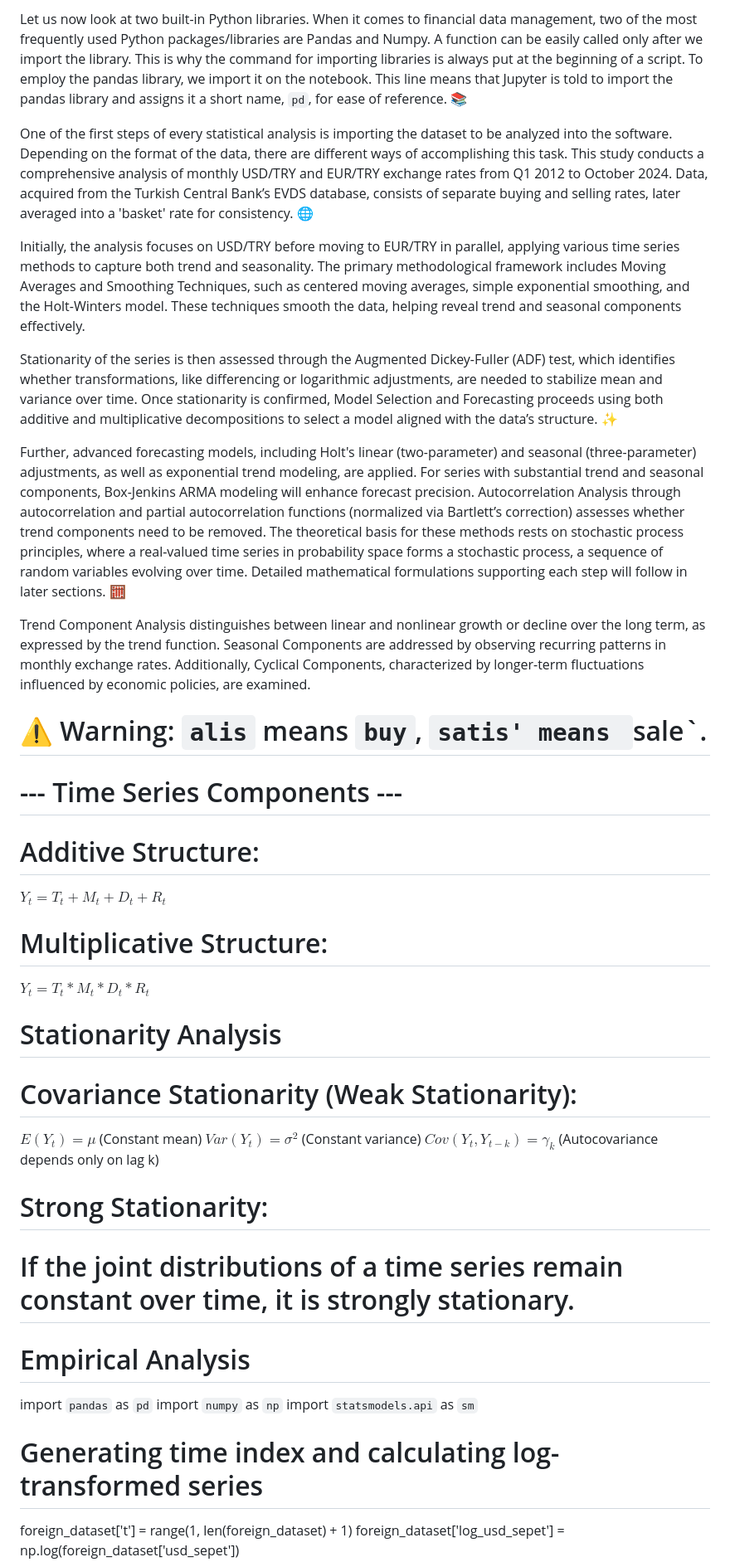
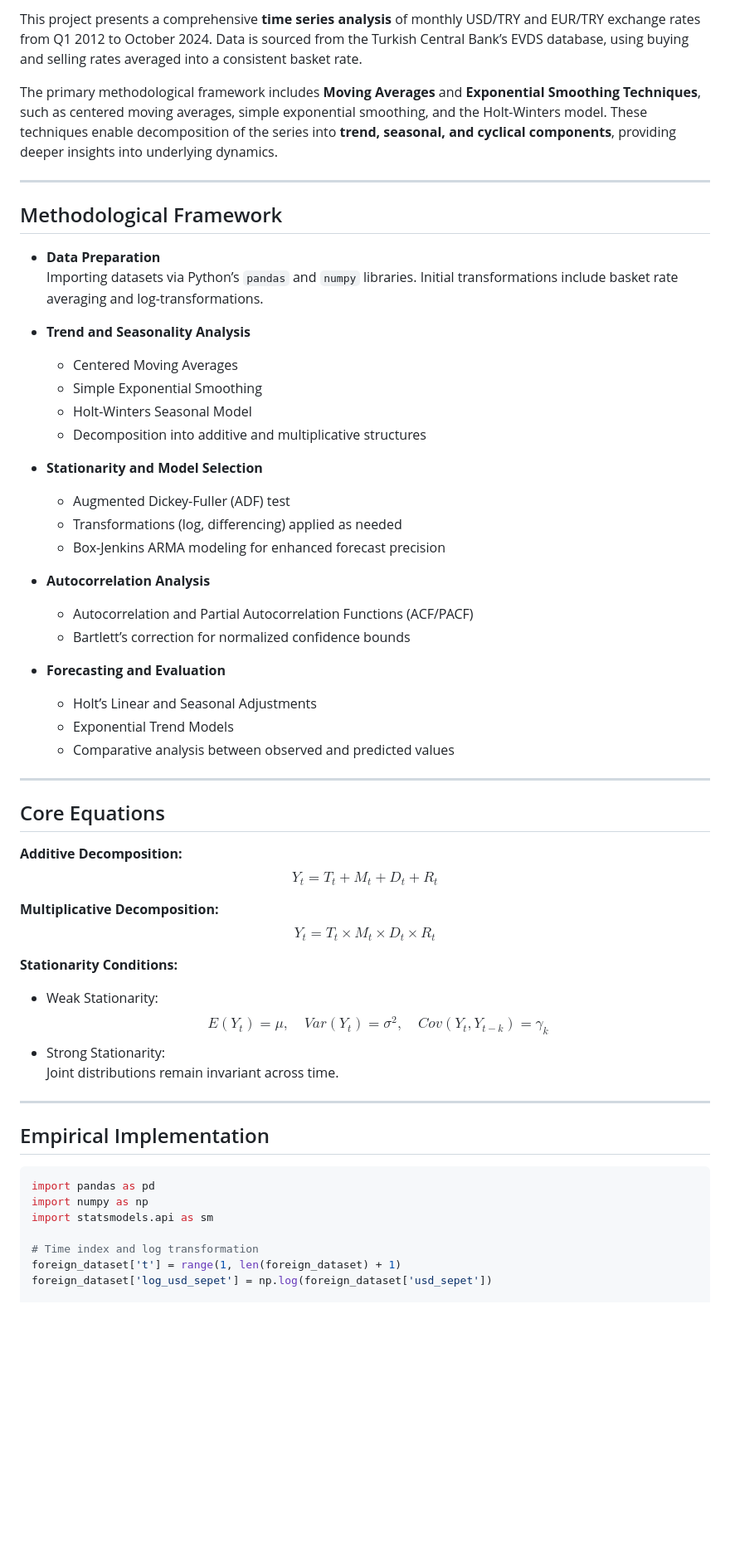
Before and after one commit to mikbalyilmaz/USD_Exp_MA_TrendAnalysis, a Markdown page: README.md, the part around the change printed below. Shown: that part at 83% size. Rendered like a GitHub page; blank space fills up the shorter version.

````diff
--- a/README.md
+++ b/README.md
@@ -19,65 +18,61 @@ All rights to this project are reserved. The code, design, and content may not b
 
- Let us now look at two built-in Python libraries. When it comes to financial data management,
- two of the most frequently used Python packages/libraries are Pandas and Numpy.
- A function can be easily called only after we import the library.
- This is why the command for importing libraries is always put at the beginning of a script.
- To employ the pandas library, we import it on the notebook.
- This line means that Jupyter is told to import the pandas library and assigns it a short name, `pd`, for ease of reference. 📚
+This project presents a comprehensive **time series analysis** of monthly USD/TRY and EUR/TRY exchange rates from Q1 2012 to October 2024. Data is sourced from the Turkish Central Bank’s EVDS database, using buying and selling rates averaged into a consistent basket rate.
 
- One of the first steps of every statistical analysis is importing the dataset to be analyzed into the software.
- Depending on the format of the data, there are different ways of accomplishing this task.
- This study conducts a comprehensive analysis of monthly USD/TRY and EUR/TRY exchange rates from Q1 2012 to October 2024.
- Data, acquired from the Turkish Central Bank’s EVDS database, consists of separate buying and selling rates,
- later averaged into a 'basket' rate for consistency. 🌐
+The primary methodological framework includes **Moving Averages** and **Exponential Smoothing Techniques**, such as centered moving averages, simple exponential smoothing, and the Holt-Winters model. These techniques enable decomposition of the series into **trend, seasonal, and cyclical components**, providing deeper insights into underlying dynamics.
 
- Initially, the analysis focuses on USD/TRY before moving to EUR/TRY in parallel,
- applying various time series methods to capture both trend and seasonality.
- The primary methodological framework includes Moving Averages and Smoothing Techniques,
- such as centered moving averages, simple exponential smoothing, and the Holt-Winters model.
- These techniques smooth the data, helping reveal trend and seasonal components effectively.
+---
 
- Stationarity of the series is then assessed through the Augmented Dickey-Fuller (ADF) test,
- which identifies whether transformations, like differencing or logarithmic adjustments,
- are needed to stabilize mean and variance over time.
- Once stationarity is confirmed, Model Selection and Forecasting proceeds using both additive and multiplicative
- decompositions to select a model aligned with the data’s structure. ✨
+## Methodological Framework
 
- Further, advanced forecasting models, including Holt's linear (two-parameter) and seasonal (three-parameter) adjustments,
- as well as exponential trend modeling, are applied.
- For series with substantial trend and seasonal components, Box-Jenkins ARMA modeling will enhance forecast precision.
- Autocorrelation Analysis through autocorrelation and partial autocorrelation functions (normalized via Bartlett’s correction)
- assesses whether trend components need to be removed.
- The theoretical basis for these methods rests on stochastic process principles, where a real-valued time series in probability space
- forms a stochastic process, a sequence of random variables evolving over time.
- Detailed mathematical formulations supporting each step will follow in later sections. 🧮
+- **Data Preparation**
+  Importing datasets via Python’s `pandas` and `numpy` libraries. Initial transformations include basket rate averaging and log-transformations.
 
- Trend Component Analysis distinguishes between linear and nonlinear growth or decline over the long term,
- as expressed by the trend function. Seasonal Components are addressed by observing recurring patterns in monthly exchange rates.
- Additionally, Cyclical Components, characterized by longer-term fluctuations influenced by economic policies, are examined.
+- **Trend and Seasonality Analysis**
+  - Centered Moving Averages
+  - Simple Exponential Smoothing
+  - Holt-Winters Seasonal Model
+  - Decomposition into additive and multiplicative structures
 
-# ⚠️ Warning: `alis` means `buy`, `satis' means `sale`.
+- **Stationarity and Model Selection**
+  - Augmented Dickey-Fuller (ADF) test
+  - Transformations (log, differencing) applied as needed
+  - Box-Jenkins ARMA modeling for enhanced forecast precision
 
-# --- Time Series Components ---
-# Additive Structure:
- $Y_t = T_t + M_t + D_t + R_t$
-# Multiplicative Structure:
- $Y_t = T_t * M_t * D_t * R_t$
+- **Autocorrelation Analysis**
+  - Autocorrelation and Partial Autocorrelation Functions (ACF/PACF)
+  - Bartlett’s correction for normalized confidence bounds
 
-# Stationarity Analysis
-# Covariance Stationarity (Weak Stationarity):
- $E(Y_t) = μ$  (Constant mean)
- $Var(Y_t) = σ^2$ (Constant variance)
- $Cov(Y_t, Y_{t-k}) = γ_k$ (Autocovariance depends only on lag k)
+- **Forecasting and Evaluation**
+  - Holt’s Linear and Seasonal Adjustments
+  - Exponential Trend Models
+  - Comparative analysis between observed and predicted values
 
-# Strong Stationarity:
-# If the joint distributions of a time series remain constant over time, it is strongly stationary.
+---
 
-# Empirical Analysis
-import `pandas` as `pd`
-import `numpy` as `np`
-import `statsmodels.api` as `sm`
+## Core Equations
 
-# Generating time index and calculating log-transformed series
+**Additive Decomposition:**
+$$ Y_t = T_t + M_t + D_t + R_t $$
+
+**Multiplicative Decomposition:**
+$$ Y_t = T_t \times M_t \times D_t \times R_t $$
+
+**Stationarity Conditions:**
+- Weak Stationarity:
+  $$ E(Y_t) = \mu, \quad Var(Y_t) = \sigma^2, \quad Cov(Y_t, Y_{t-k}) = \gamma_k $$
+- Strong Stationarity:
+  Joint distributions remain invariant across time.
+
+---
+
+## Empirical Implementation
+
+```python
+import pandas as pd
+import numpy as np
+import statsmodels.api as sm
+
+# Time index and log transformation
 foreign_dataset['t'] = range(1, len(foreign_dataset) + 1)
 foreign_dataset['log_usd_sepet'] = np.log(foreign_dataset['usd_sepet'])
 
````
Also changed, not shown: other parts of README.md (+6 -32 lines).
